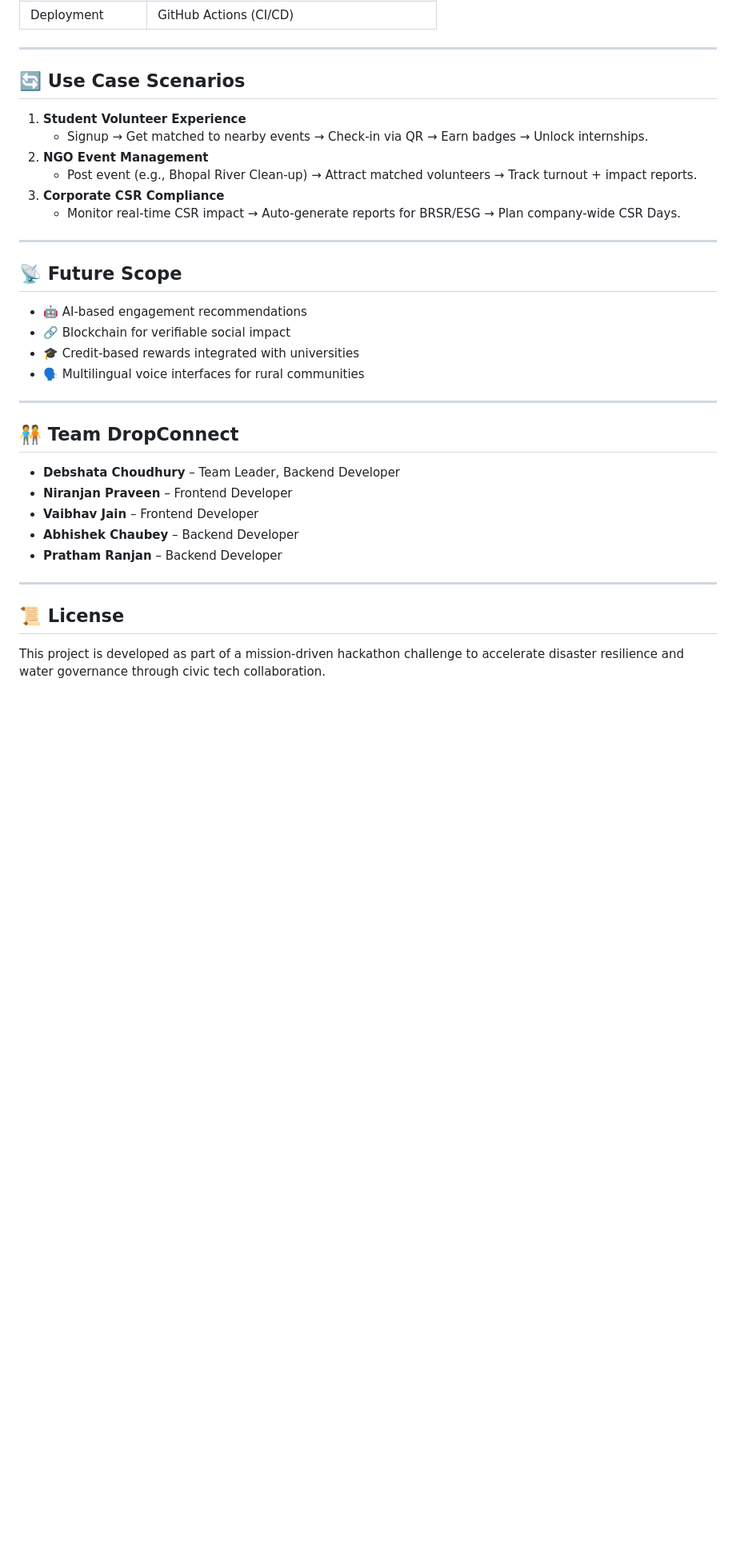
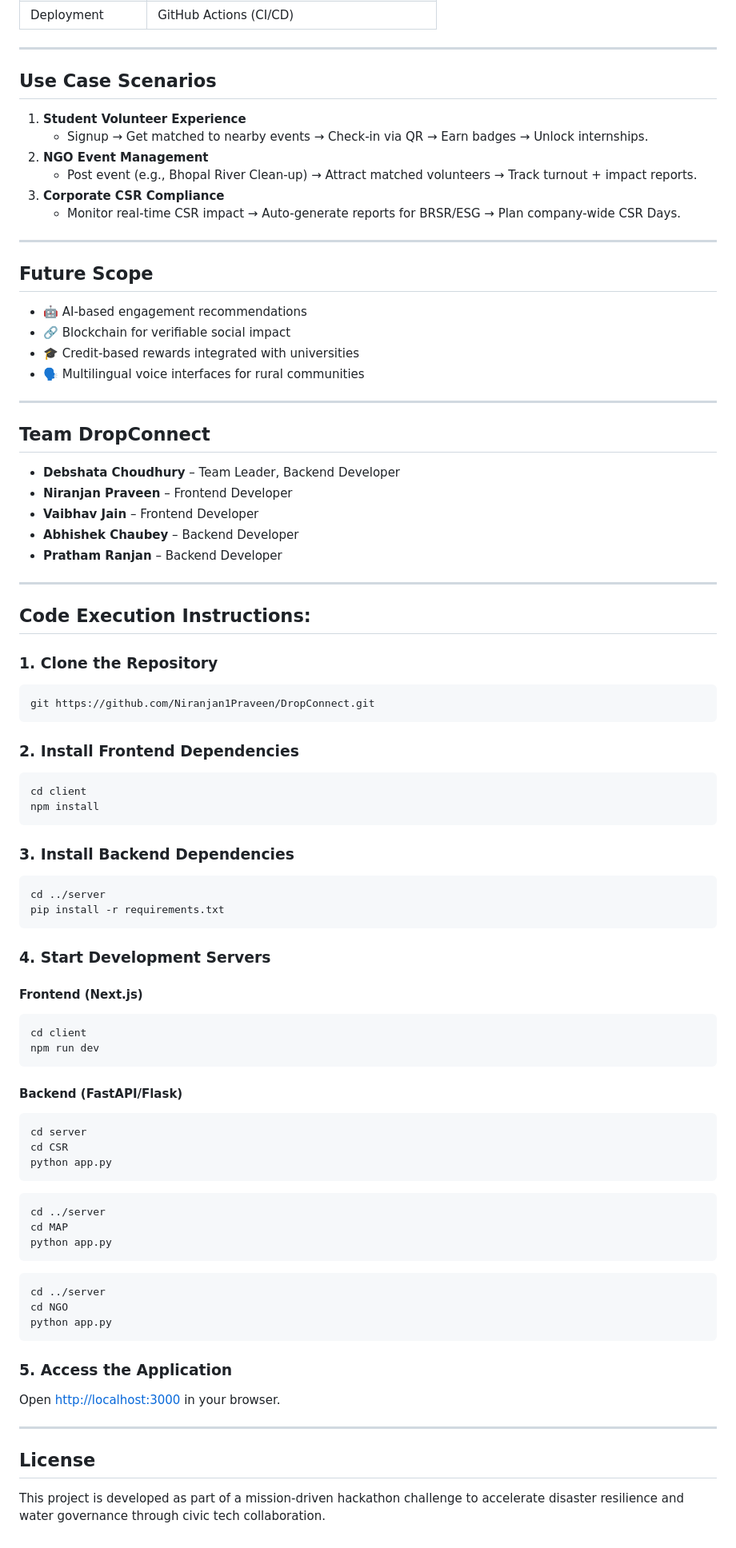
Before and after one commit to Niranjan1Praveen/DropConnect-Development, a Markdown page: README.md, the part around the change printed below. Shown: that part at 80% size. Drawn GitHub-style; blank space fills up the shorter version.

````diff
--- a/README.md
+++ b/README.md
@@ -64,7 +64,7 @@
 
 ---
 
-## 🔄 Use Case Scenarios
+## Use Case Scenarios
 
 1. **Student Volunteer Experience**
    - Signup → Get matched to nearby events → Check-in via QR → Earn badges → Unlock internships.
@@ -75,7 +75,7 @@
 
 ---
 
-## 📡 Future Scope
+## Future Scope
 
 - 🤖 AI-based engagement recommendations
 - 🔗 Blockchain for verifiable social impact
@@ -84,7 +84,7 @@
 
 ---
 
-## 🧑‍🤝‍🧑 Team DropConnect
+## Team DropConnect
 
 - **Debshata Choudhury** – Team Leader, Backend Developer
 - **Niranjan Praveen** – Frontend Developer
@@ -94,6 +94,58 @@
 
 ---
 
-## 📜 License
+## Code Execution Instructions:
+
+### 1. Clone the Repository
+```bash
+git https://github.com/Niranjan1Praveen/DropConnect.git
+```
+
+### 2. Install Frontend Dependencies
+```bash
+cd client
+npm install
+```
+
+### 3. Install Backend Dependencies
+```bash
+cd ../server
+pip install -r requirements.txt
+```
+
+### 4. Start Development Servers
+
+#### Frontend (Next.js)
+```bash
+cd client
+npm run dev
+```
+
+#### Backend (FastAPI/Flask)
+
+```bash
+cd server
+cd CSR
+python app.py
+```
+
+```bash
+cd ../server
+cd MAP
+python app.py
+```
+
+```bash
+cd ../server
+cd NGO
+python app.py
+```
+
+### 5. Access the Application
+Open [http://localhost:3000](http://localhost:3000) in your browser.
+
+---
+
+## License
 
 This project is developed as part of a mission-driven hackathon challenge to accelerate disaster resilience and water governance through civic tech collaboration.
````
Also changed, not shown: other parts of README.md (+6 -6 lines).
